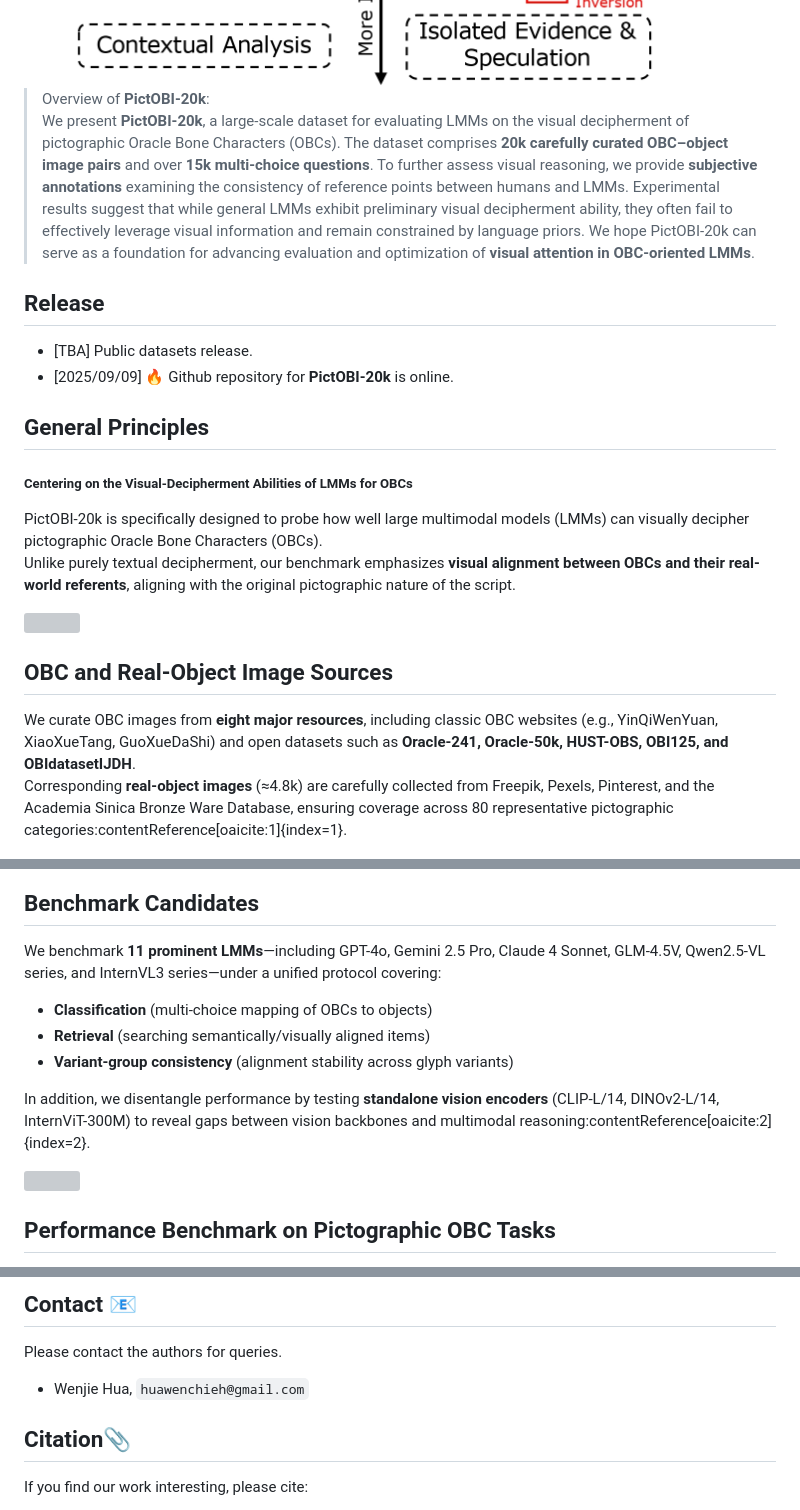
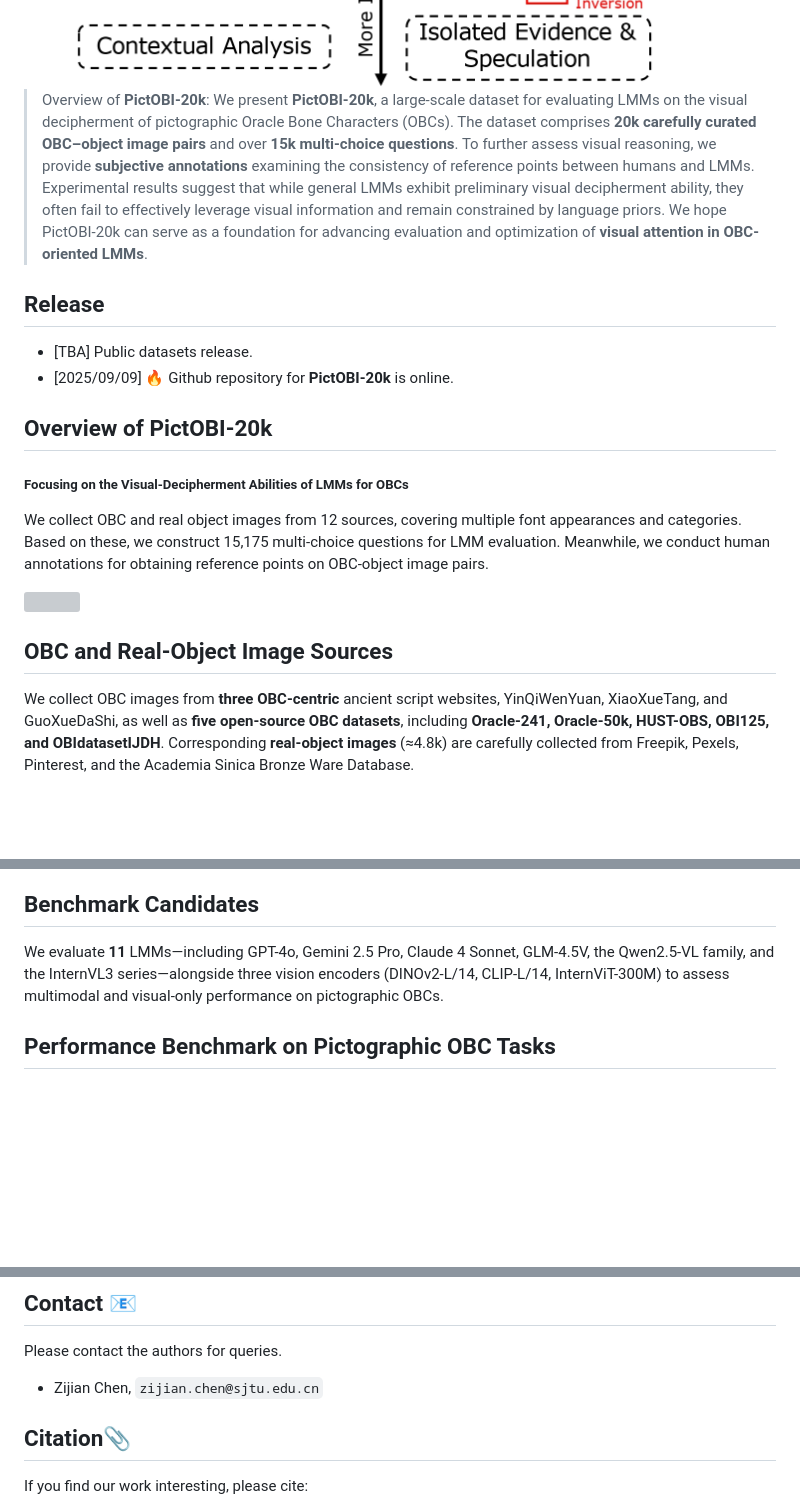
Before and after one commit to wjhuah/oracle, a Markdown page: README.md, 3 parts joined by grey strips. Drawn GitHub-style; blank space fills up the shorter version; grey boxes are pictures that could not be loaded.

```diff
--- a/README.md
+++ b/README.md
@@ -38,19 +38,17 @@ _A pioneering benchmark bridging large multimodal models with the visual deciphe
       <img style="width:100%" src="assets/intro.jpg">
   </div>
 
-> Overview of **PictOBI-20k**:
-> We present **PictOBI-20k**, a large-scale dataset for evaluating LMMs on the visual decipherment of pictographic Oracle Bone Characters (OBCs). The dataset comprises **20k carefully curated OBC–object image pairs** and over **15k multi-choice questions**. To further assess visual reasoning, we provide **subjective annotations** examining the consistency of reference points between humans and LMMs. Experimental results suggest that while general LMMs exhibit preliminary visual decipherment ability, they often fail to effectively leverage visual information and remain constrained by language priors. We hope PictOBI-20k can serve as a foundation for advancing evaluation and optimization of **visual attention in OBC-oriented LMMs**.
+> Overview of **PictOBI-20k**: We present **PictOBI-20k**, a large-scale dataset for evaluating LMMs on the visual decipherment of pictographic Oracle Bone Characters (OBCs). The dataset comprises **20k carefully curated OBC–object image pairs** and over **15k multi-choice questions**. To further assess visual reasoning, we provide **subjective annotations** examining the consistency of reference points between humans and LMMs. Experimental results suggest that while general LMMs exhibit preliminary visual decipherment ability, they often fail to effectively leverage visual information and remain constrained by language priors. We hope PictOBI-20k can serve as a foundation for advancing evaluation and optimization of **visual attention in OBC-oriented LMMs**.
 
 ## Release
 - [TBA] Public datasets release.
 - [2025/09/09] 🔥 Github repository for **PictOBI-20k** is online.
 
 
-## General Principles
-##### Centering on the Visual-Decipherment Abilities of LMMs for OBCs
+## Overview of PictOBI-20k
+##### Focusing on the Visual-Decipherment Abilities of LMMs for OBCs
 
-PictOBI-20k is specifically designed to probe how well large multimodal models (LMMs) can visually decipher pictographic Oracle Bone Characters (OBCs).
-Unlike purely textual decipherment, our benchmark emphasizes **visual alignment between OBCs and their real-world referents**, aligning with the original pictographic nature of the script.
+We collect OBC and real object images from 12 sources, covering multiple font appearances and categories. Based on these, we construct 15,175 multi-choice questions for LMM evaluation. Meanwhile, we conduct human annotations for obtaining reference points on OBC-object image pairs.
 
 <div style="width: 80%; text-align: center; margin:auto;">
       <img style="width:100%" src="assets/overview.jpg">
@@ -58,8 +56,7 @@ Unlike purely textual decipherment, our benchmark emphasizes **visual alignment
 
 ## OBC and Real-Object Image Sources
 
-We curate OBC images from **eight major resources**, including classic OBC websites (e.g., YinQiWenYuan, XiaoXueTang, GuoXueDaShi) and open datasets such as **Oracle-241, Oracle-50k, HUST-OBS, OBI125, and OBIdatasetIJDH**.
-Corresponding **real-object images** (≈4.8k) are carefully collected from Freepik, Pexels, Pinterest, and the Academia Sinica Bronze Ware Database, ensuring coverage across 80 representative pictographic categories:contentReference[oaicite:1]{index=1}.
+We collect OBC images from **three OBC-centric** ancient script websites, YinQiWenYuan, XiaoXueTang, and GuoXueDaShi, as well as **five open-source OBC datasets**, including **Oracle-241, Oracle-50k, HUST-OBS, OBI125, and OBIdatasetIJDH**. Corresponding **real-object images** (≈4.8k) are carefully collected from Freepik, Pexels, Pinterest, and the Academia Sinica Bronze Ware Database.
 
 <div style="width: 80%; text-align: center; margin:auto;">
       <img style="width:100%" src="assets/source.png">
@@ -67,16 +64,8 @@ Corresponding **real-object images** (≈4.8k) are carefully collected from Free
 
 ## Benchmark Candidates
 
-We benchmark **11 prominent LMMs**—including GPT-4o, Gemini 2.5 Pro, Claude 4 Sonnet, GLM-4.5V, Qwen2.5-VL series, and InternVL3 series—under a unified protocol covering:
-- **Classification** (multi-choice mapping of OBCs to objects)
-- **Retrieval** (searching semantically/visually aligned items)
-- **Variant-group consistency** (alignment stability across glyph variants)
+We evaluate **11** LMMs—including GPT-4o, Gemini 2.5 Pro, Claude 4 Sonnet, GLM-4.5V, the Qwen2.5-VL family, and the InternVL3 series—alongside three vision encoders (DINOv2-L/14, CLIP-L/14, InternViT-300M) to assess multimodal and visual-only performance on pictographic OBCs.
 
-In addition, we disentangle performance by testing **standalone vision encoders** (CLIP-L/14, DINOv2-L/14, InternViT-300M) to reveal gaps between vision backbones and multimodal reasoning:contentReference[oaicite:2]{index=2}.
-
-<div style="width: 80%; text-align: center; margin:auto;">
-      <img style="width:100%" src="assets/candidate.jpg">
-</div>
 
 ## Performance Benchmark on Pictographic OBC Tasks
 
@@ -110,7 +99,7 @@ In addition, we disentangle performance by testing **standalone vision encoders*
 ## Contact 📧
 Please contact the authors for queries.
 
-- Wenjie Hua, `huawenchieh@gmail.com`
+- Zijian Chen, `zijian.chen@sjtu.edu.cn`
 
 ## Citation📎
 If you find our work interesting, please cite:
```
